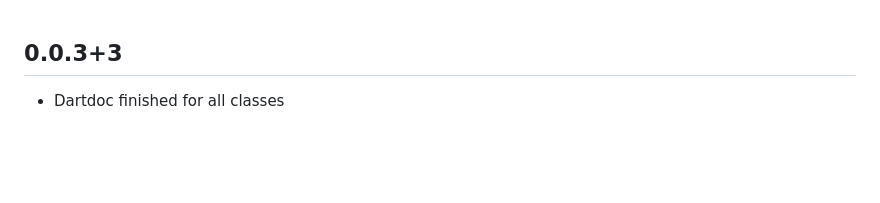
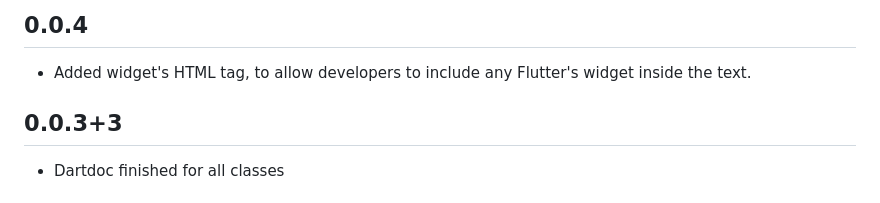
Before and after one commit to rafaelsetragni/flutter_responsive, a Markdown page: CHANGELOG.md, the part around the change. Drawn GitHub-style; blank space fills up the shorter version.

```diff
--- a/CHANGELOG.md
+++ b/CHANGELOG.md
@@ -1,3 +1,8 @@
+
+## 0.0.4
+
+* Added widget's HTML tag, to allow developers to include any Flutter's widget inside the text.
+
 ## 0.0.3+3
 
 * Dartdoc finished for all classes
```
Also changed, not shown: README.md (+1 -1 lines), example/assets/example7.png, 6 other files.
